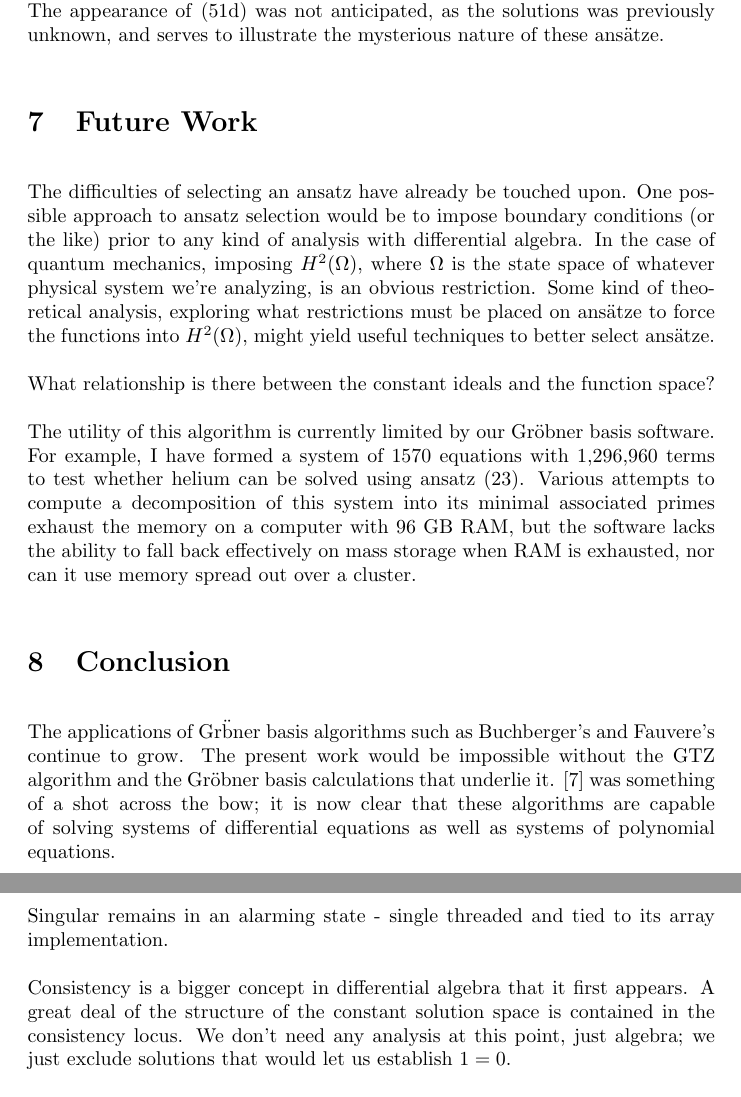
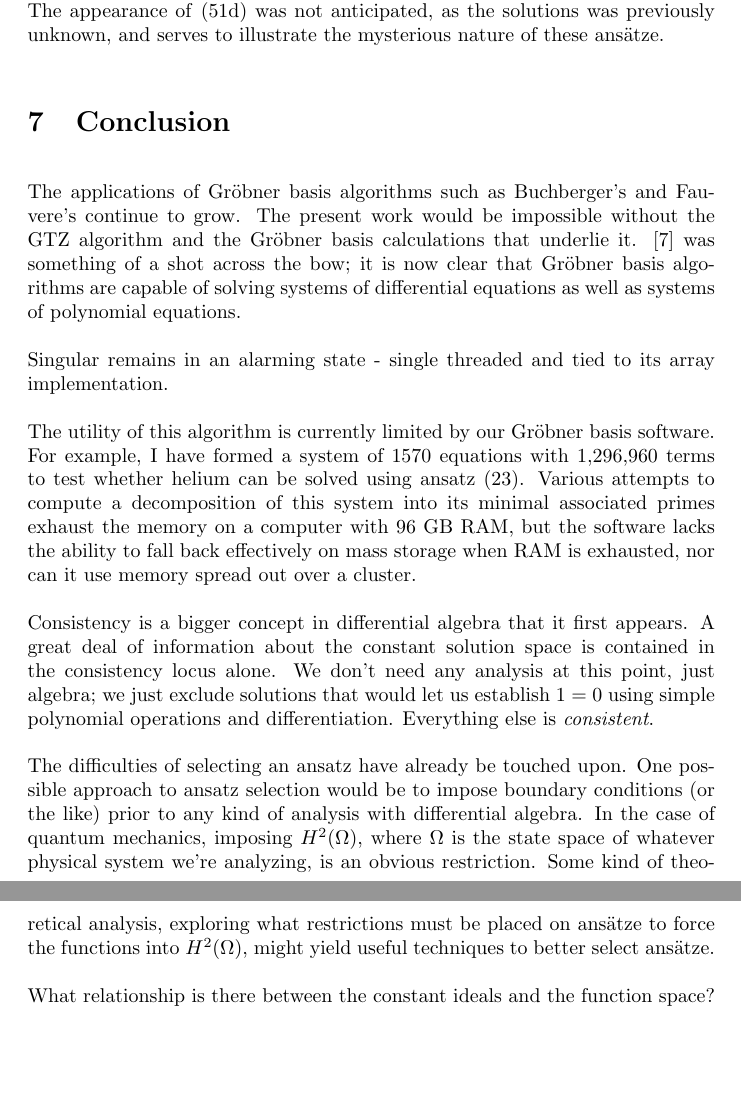
Before and after one commit to BrentBaccala/NewMethod, a LaTeX paper (NewMethod.tex): two parts of pages 57 and 58 of 62, joined at a grey line, cut so that both start at the same text, the shorter picture padded with empty space. Compiled offline with pdfLaTeX.

Commit message:
NewMethod: collapse "Future Work" section into "Conclusion"

```diff
--- a/NewMethod.tex
+++ b/NewMethod.tex
@@ -3942,21 +3942,21 @@ classical solution, and so to be used for testing the software.  The appearance
 was not anticipated, as the solutions was previously unknown,
 and serves to illustrate the mysterious nature of these ans\"atze.
 
-%%\section*{Current Implementation Status}
-%%\subsection{Current Implementation Status}
-\section{Future Work}
-\label{sec:Future Work}
-
-The difficulties of selecting an ansatz have already be touched upon.
-One possible approach to ansatz selection would be to impose boundary
-conditions (or the like) prior to any kind of analysis with differential algebra.
-In the case of quantum mechanics, imposing $H^2(\Omega)$, where $\Omega$ is the state space
-of whatever physical system we're analyzing, is an obvious restriction.
-Some kind of theoretical analysis, exploring what restrictions must be placed
-on ans\"atze to force the functions into $H^2(\Omega)$, might yield
-useful techniques to better select ans\"atze.
-
-What relationship is there between the constant ideals and the function space?
+%I've developed working software that can parallize the computation
+%of the minimal associated prime ideals through factorization and monotone dualization,
+%but it's inefficient, so
+%I've been devoting more of my recent efforts towards more efficient algorithms.
+
+\section{Conclusion}
+\label{sec:Conclusion}
+
+The applications of Gr\"obner basis algorithms such as Buchberger's and Fauvere's
+continue to grow.  The present work would be impossible without the GTZ algorithm and the
+Gr\"obner basis calculations that underlie it.  \cite{Chaharbashloo2013} was something
+of a shot across the bow; it is now clear that Gr\"obner basis algorithms are capable
+of solving systems of differential equations as well as systems of polynomial equations.
+
+Singular remains in an alarming state - single threaded and tied to its array implementation.
 
 The utility of this algorithm is currently limited by our Gr\"obner basis software.
 For example, I have formed a system of 1570 equations with 1,296,960 terms
@@ -3968,26 +3968,21 @@ but the software lacks the ability to
 fall back effectively on mass storage when RAM is exhausted, nor
 can it use memory spread out over a cluster.
 
-%I've developed working software that can parallize the computation
-%of the minimal associated prime ideals through factorization and monotone dualization,
-%but it's inefficient, so
-%I've been devoting more of my recent efforts towards more efficient algorithms.
-
-\section{Conclusion}
-\label{sec:Conclusion}
-
-The applications of Gr\"bner basis algorithms such as Buchberger's and Fauvere's
-continue to grow.  The present work would be impossible without the GTZ algorithm and the
-Gr\"obner basis calculations that underlie it.  \cite{Chaharbashloo2013} was something
-of a shot across the bow; it is now clear that these algorithms are capable
-of solving systems of differential equations as well as systems of polynomial equations.
-
-Singular remains in an alarming state - single threaded and tied to its array implementation.
-
-Consistency is a bigger concept in differential algebra that it first appears.  A great deal of the structure
-of the constant solution space is contained in the consistency locus.  We don't
+Consistency is a bigger concept in differential algebra that it first appears.  A great deal of information
+about the constant solution space is contained in the consistency locus alone.  We don't
 need any analysis at this point, just algebra; we just exclude solutions that would let us
-establish $1 = 0$.
+establish $1 = 0$ using simple polynomial operations and differentiation.  Everything else is {\it consistent}.
+
+The difficulties of selecting an ansatz have already be touched upon.
+One possible approach to ansatz selection would be to impose boundary
+conditions (or the like) prior to any kind of analysis with differential algebra.
+In the case of quantum mechanics, imposing $H^2(\Omega)$, where $\Omega$ is the state space
+of whatever physical system we're analyzing, is an obvious restriction.
+Some kind of theoretical analysis, exploring what restrictions must be placed
+on ans\"atze to force the functions into $H^2(\Omega)$, might yield
+useful techniques to better select ans\"atze.
+
+What relationship is there between the constant ideals and the function space?
 
 The algorithm presented above can be used to check any PDE to see if any of its solutions
 can be expressed using an ODE structured according to a specific ansatz, defined by
```
